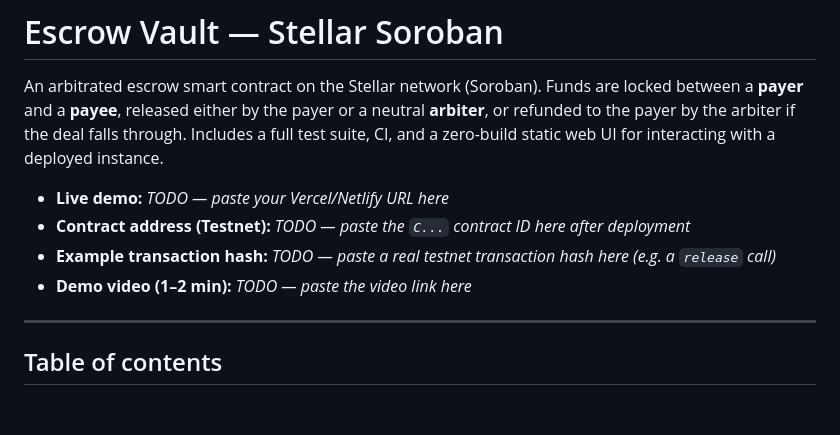
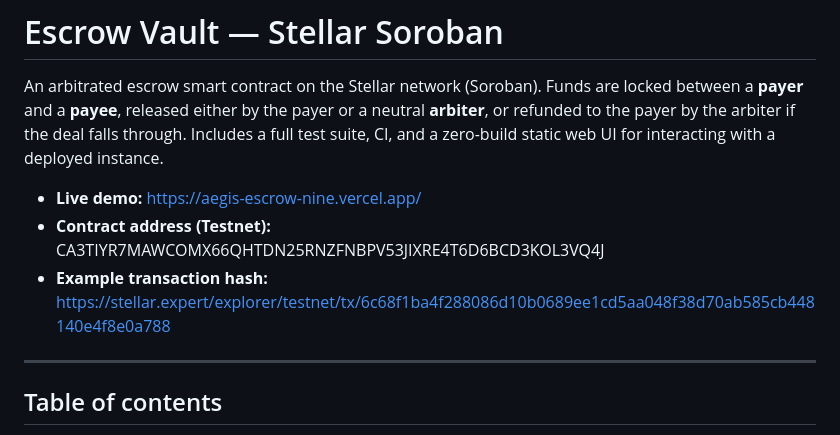
Before and after one commit to RafifMRA/aegis-escrow, a Markdown page: README.md, the part around the change. Drawn GitHub-style; blank space fills up the shorter version.

Commit message:
Enhance README with deployment details and links
Updated README with live demo link, contract address, and example transaction hash.

```diff
--- a/README.md
+++ b/README.md
@@ -2,10 +2,9 @@
 
 An arbitrated escrow smart contract on the Stellar network (Soroban). Funds are locked between a **payer** and a **payee**, released either by the payer or a neutral **arbiter**, or refunded to the payer by the arbiter if the deal falls through. Includes a full test suite, CI, and a zero-build static web UI for interacting with a deployed instance.
 
-- **Live demo:** _TODO — paste your Vercel/Netlify URL here_
-- **Contract address (Testnet):** _TODO — paste the `C...` contract ID here after deployment_
-- **Example transaction hash:** _TODO — paste a real testnet transaction hash here (e.g. a `release` call)_
-- **Demo video (1–2 min):** _TODO — paste the video link here_
+- **Live demo:** https://aegis-escrow-nine.vercel.app/
+- **Contract address (Testnet):** CA3TIYR7MAWCOMX66QHTDN25RNZFNBPV53JIXRE4T6D6BCD3KOL3VQ4J
+- **Example transaction hash:** https://stellar.expert/explorer/testnet/tx/6c68f1ba4f288086d10b0689ee1cd5aa048f38d70ab585cb448140e4f8e0a788
 
 ---
 
```
